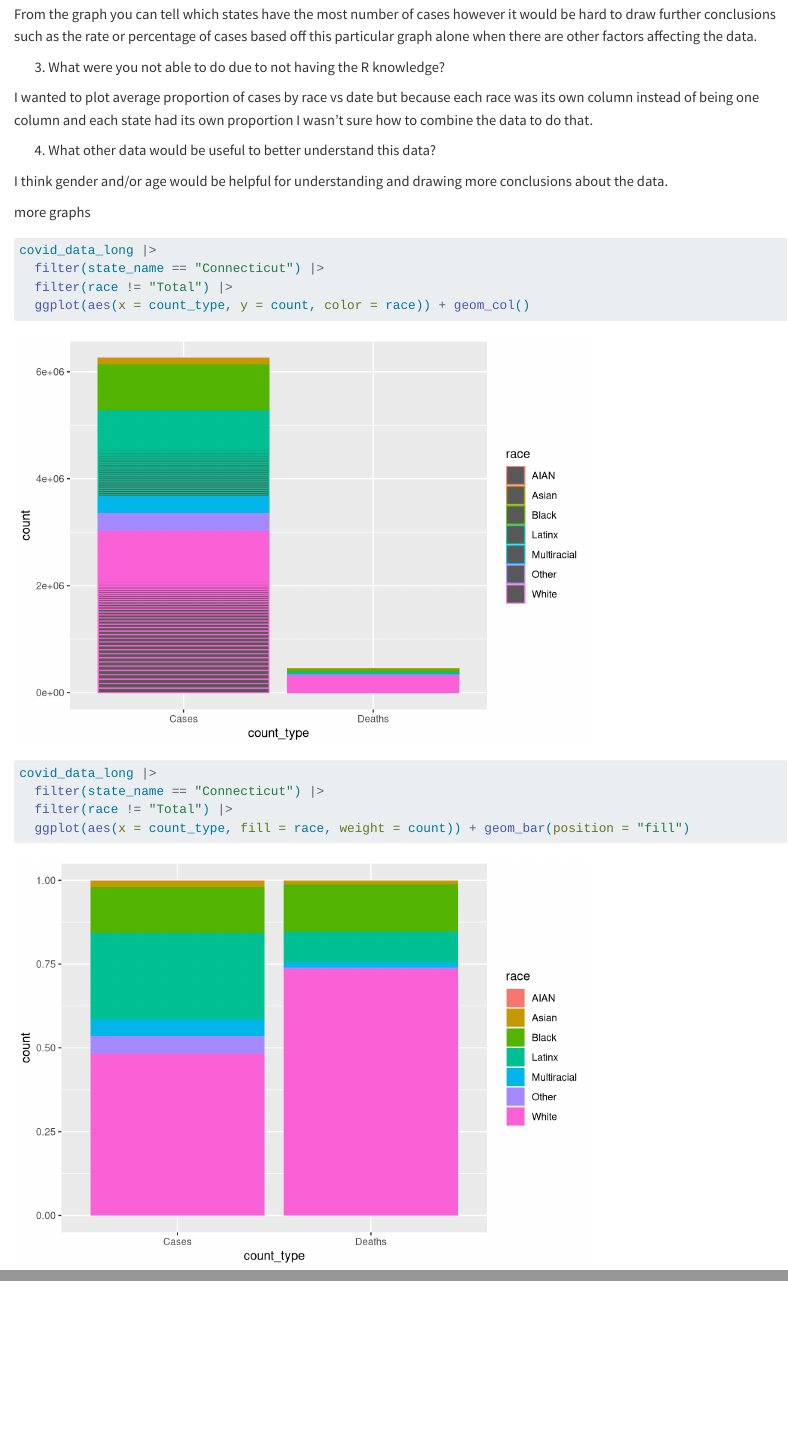
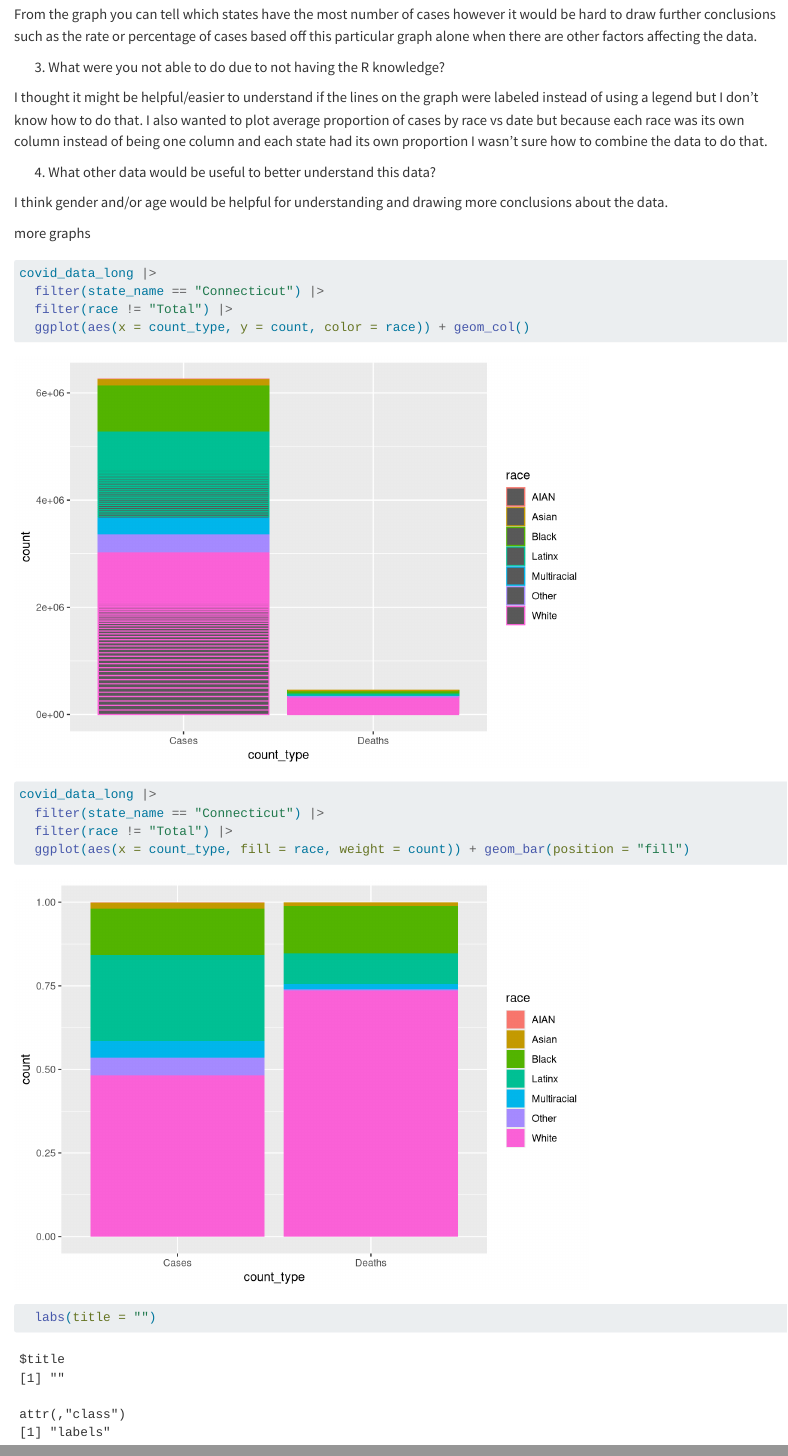
Before and after one commit to sussmanbu/ma4615-fa23-week-02-visualization-practice-hgust, a Quarto document (Week_02_Covid_Vis.qmd): the page in a window 1100 px wide, from 2700 px down, and a second part further down, joined at a grey line. Rendered offline with R 4.5, knitr and Pandoc in place of Quarto, with nearby package versions; code that draws random numbers runs with fixed seeds of ours.

Commit message:
edited q3

````diff
--- a/Week_02_Covid_Vis.qmd
+++ b/Week_02_Covid_Vis.qmd
@@ -49,7 +49,7 @@ From the graph you can tell which states have the most number of cases however i
 
 3. What were you not able to do due to not having the R knowledge?
 
-I wanted to plot average proportion of cases by race vs date but because each race was its own column instead of being one column and each state had its own proportion I wasn't sure how to combine the data to do that.
+I thought it might be helpful/easier to understand if the lines on the graph were labeled instead of using a legend but I don't know how to do that. I also wanted to plot average proportion of cases by race vs date but because each race was its own column instead of being one column and each state had its own proportion I wasn't sure how to combine the data to do that.
 
 4. What other data would be useful to better understand this data?
 
@@ -67,4 +67,5 @@ covid_data_long |>
   filter(state_name == "Connecticut") |>
   filter(race != "Total") |>
   ggplot(aes(x = count_type, fill = race, weight = count)) + geom_bar(position = "fill")
+  labs(title = "")
 ```
````
